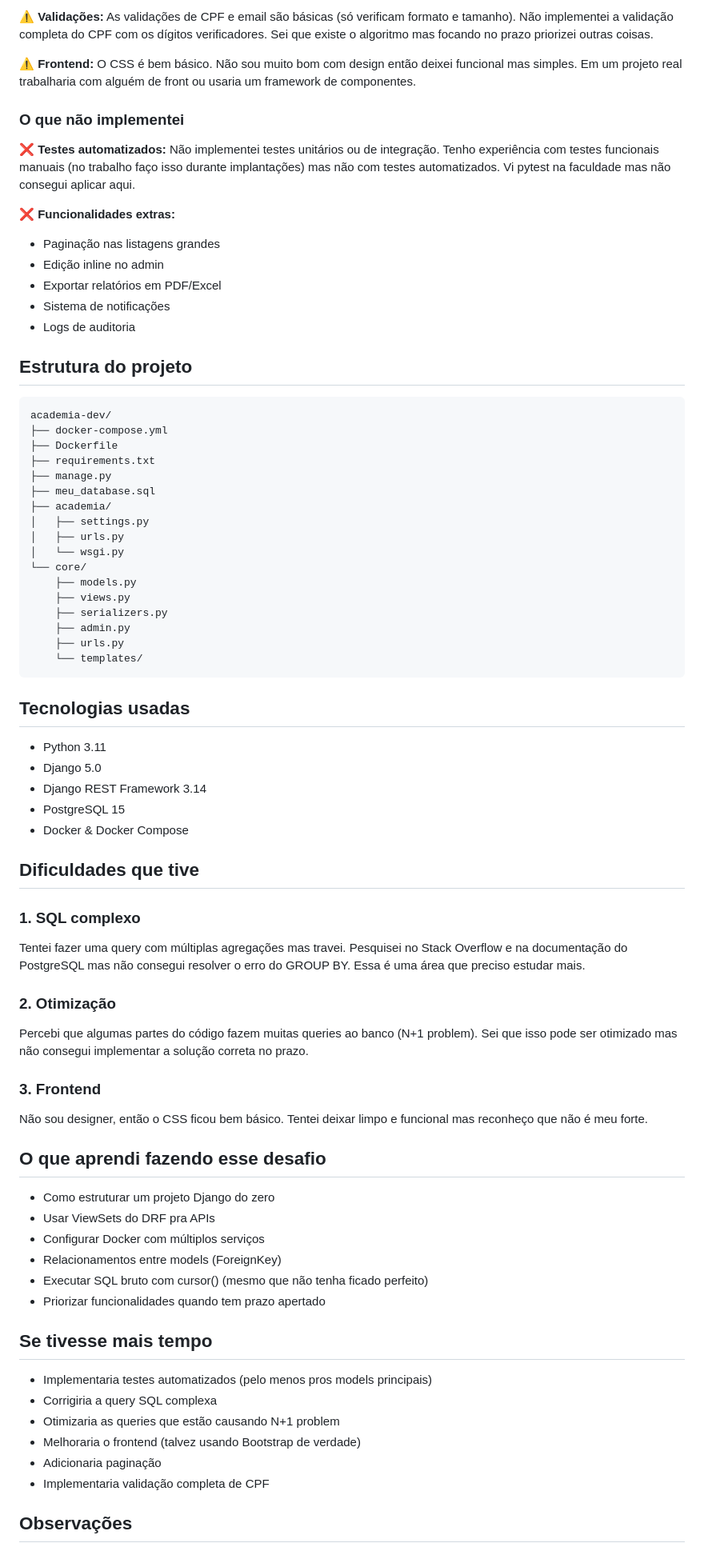
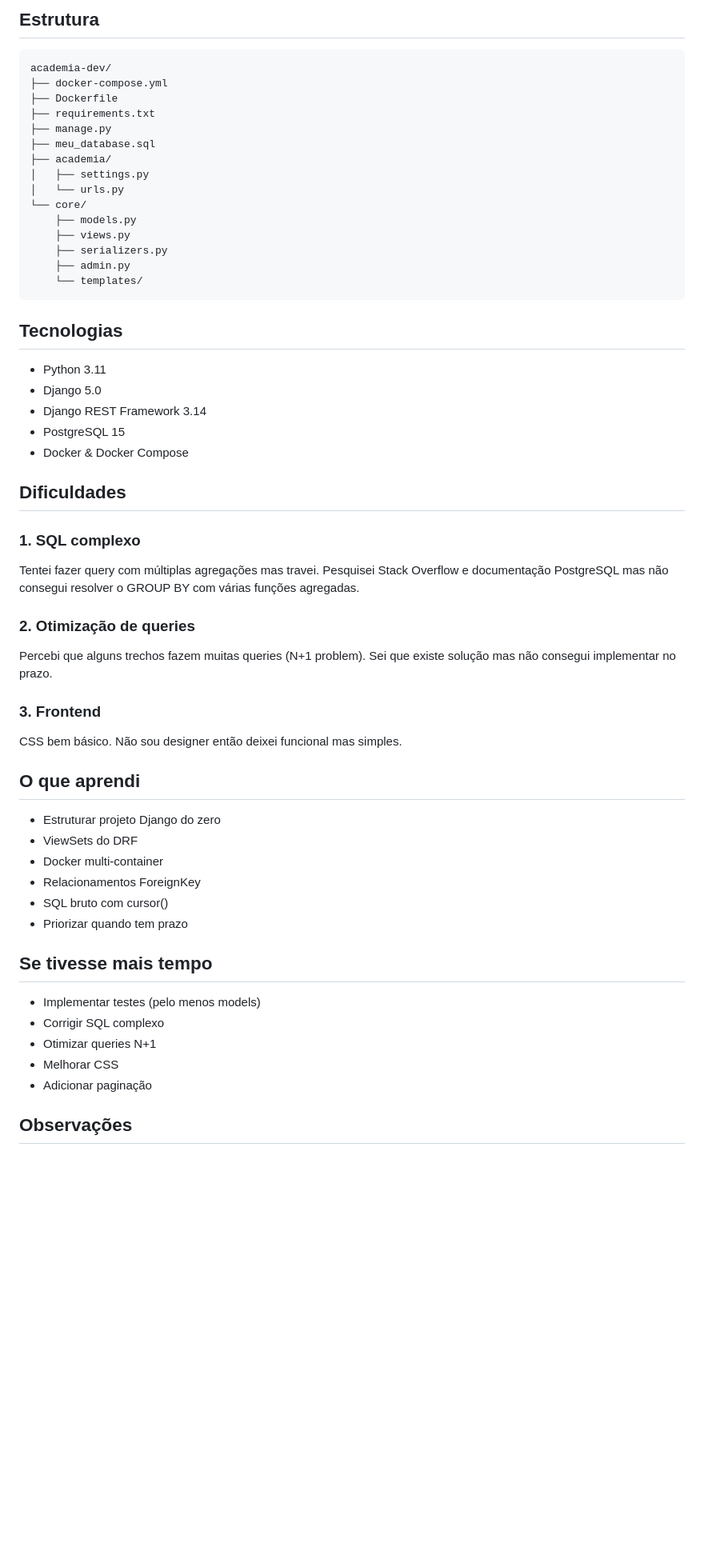
Before and after one commit to xmindgatex/academia-dev, a Markdown page: README.md, the part around one of its changes. Shown at 80% size. Rendered like a GitHub page; blank space fills up the shorter version.

````diff
--- a/README.md
+++ b/README.md
@@ -67,23 +48,5 @@ Sei que em alguns lugares estou fazendo N+1 queries (especialmente nos relatóri
 
-⚠️ **Validações:**
-As validações de CPF e email são básicas (só verificam formato e tamanho). Não implementei a validação completa do CPF com os dígitos verificadores. Sei que existe o algoritmo mas focando no prazo priorizei outras coisas.
-
-⚠️ **Frontend:**
-O CSS é bem básico. Não sou muito bom com design então deixei funcional mas simples. Em um projeto real trabalharia com alguém de front ou usaria um framework de componentes.
-
-### O que não implementei
-
-❌ **Testes automatizados:**
-Não implementei testes unitários ou de integração. Tenho experiência com testes funcionais manuais (no trabalho faço isso durante implantações) mas não com testes automatizados. Vi pytest na faculdade mas não consegui aplicar aqui.
-
-❌ **Funcionalidades extras:**
-- Paginação nas listagens grandes
-- Edição inline no admin
-- Exportar relatórios em PDF/Excel
-- Sistema de notificações
-- Logs de auditoria
-
-## Estrutura do projeto
+## Estrutura
 
 ```
 academia-dev/
@@ -94,18 +57,16 @@ academia-dev/
 ├── meu_database.sql
 ├── academia/
 │   ├── settings.py
-│   ├── urls.py
-│   └── wsgi.py
+│   └── urls.py
 └── core/
     ├── models.py
     ├── views.py
     ├── serializers.py
     ├── admin.py
-    ├── urls.py
     └── templates/
 ```
 
-## Tecnologias usadas
+## Tecnologias
 
 - Python 3.11
 - Django 5.0
@@ -113,34 +74,33 @@ academia-dev/
 - PostgreSQL 15
 - Docker & Docker Compose
 
-## Dificuldades que tive
+## Dificuldades
 
 ### 1. SQL complexo
-Tentei fazer uma query com múltiplas agregações mas travei. Pesquisei no Stack Overflow e na documentação do PostgreSQL mas não consegui resolver o erro do GROUP BY. Essa é uma área que preciso estudar mais.
+Tentei fazer query com múltiplas agregações mas travei. Pesquisei Stack Overflow e documentação PostgreSQL mas não consegui resolver o GROUP BY com várias funções agregadas.
 
-### 2. Otimização
-Percebi que algumas partes do código fazem muitas queries ao banco (N+1 problem). Sei que isso pode ser otimizado mas não consegui implementar a solução correta no prazo.
+### 2. Otimização de queries
+Percebi que alguns trechos fazem muitas queries (N+1 problem). Sei que existe solução mas não consegui implementar no prazo.
 
 ### 3. Frontend
-Não sou designer, então o CSS ficou bem básico. Tentei deixar limpo e funcional mas reconheço que não é meu forte.
+CSS bem básico. Não sou designer então deixei funcional mas simples.
 
-## O que aprendi fazendo esse desafio
+## O que aprendi
 
-- Como estruturar um projeto Django do zero
-- Usar ViewSets do DRF pra APIs
-- Configurar Docker com múltiplos serviços
-- Relacionamentos entre models (ForeignKey)
-- Executar SQL bruto com cursor() (mesmo que não tenha ficado perfeito)
-- Priorizar funcionalidades quando tem prazo apertado
+- Estruturar projeto Django do zero
+- ViewSets do DRF
+- Docker multi-container
+- Relacionamentos ForeignKey
+- SQL bruto com cursor()
+- Priorizar quando tem prazo
 
 ## Se tivesse mais tempo
 
-- Implementaria testes automatizados (pelo menos pros models principais)
-- Corrigiria a query SQL complexa
-- Otimizaria as queries que estão causando N+1 problem
-- Melhoraria o frontend (talvez usando Bootstrap de verdade)
-- Adicionaria paginação
-- Implementaria validação completa de CPF
+- Implementar testes (pelo menos models)
+- Corrigir SQL complexo
+- Otimizar queries N+1
+- Melhorar CSS
+- Adicionar paginação
 
 ## Observações
 
````
Also changed, not shown: other parts of README.md (+29 -48 lines).
